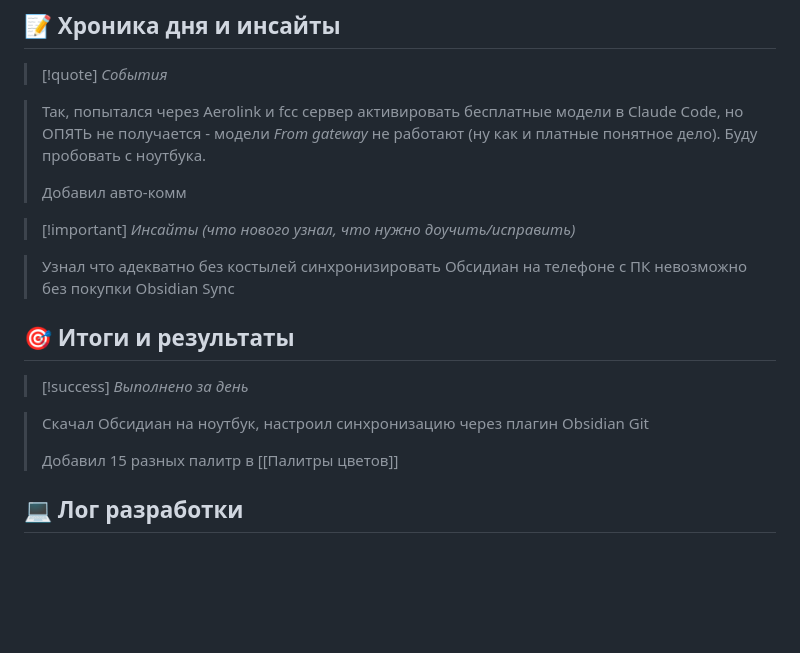
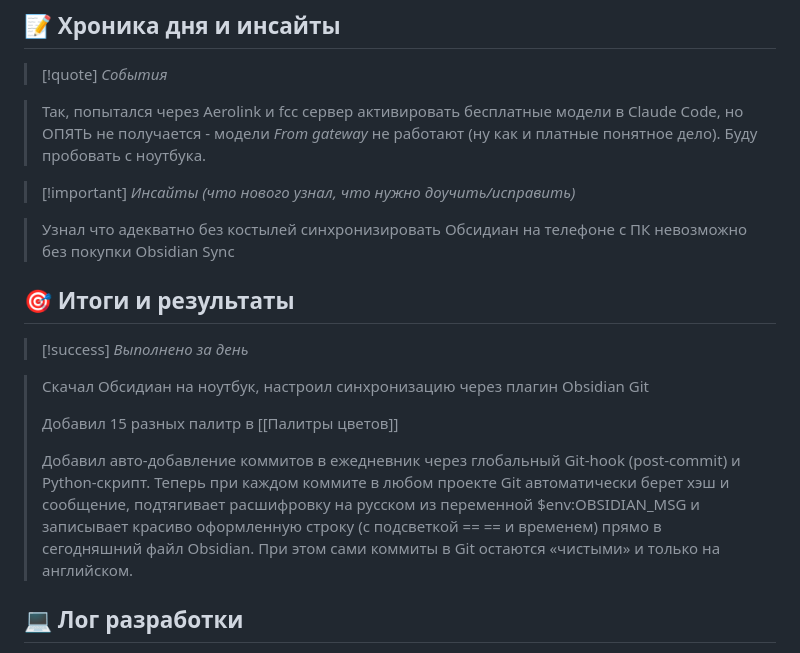
Before and after one commit to haiseskibidi/Obsidian, a Markdown page: Ежедневник/2026-06-16.md, the part around the change. Drawn GitHub-style; blank space fills up the shorter version.

Commit message:
vault backup: 2026-06-16 21:48:22

```diff
--- a/Ежедневник/2026-06-16.md
+++ b/Ежедневник/2026-06-16.md
@@ -16,8 +16,6 @@
 >
 
 > Так, попытался через Aerolink и fcc сервер активировать бесплатные модели в Claude Code, но ОПЯТЬ не получается - модели *From gateway* не работают (ну как и платные понятное дело). Буду пробовать с ноутбука.
->
->Добавил авто-комм
 
 
 > [!important] *Инсайты (что нового узнал, что нужно доучить/исправить)*
@@ -31,6 +29,8 @@
 > Скачал Обсидиан на ноутбук, настроил синхронизацию через плагин Obsidian Git
 >
 > Добавил 15 разных палитр в [[Палитры цветов]]
+>
+> Добавил авто-добавление коммитов в ежедневник через глобальный Git-hook (post-commit) и Python-скрипт. Теперь при каждом коммите в любом проекте Git автоматически берет хэш и сообщение, подтягивает расшифровку на русском из переменной $env:OBSIDIAN_MSG и записывает красиво оформленную строку (с подсветкой == == и временем) прямо в сегодняшний файл Obsidian. При этом сами коммиты в Git остаются «чистыми» и только на английском.
 
 ## 💻 Лог разработки
 - [21:38] 📁 **Gigger**: `575fe24` ==docs: update ai instructions and extract architecture examples== — Обновлена документация: вынесены примеры архитектуры, добавлены инструкции по интеграции с Obsidian
```
